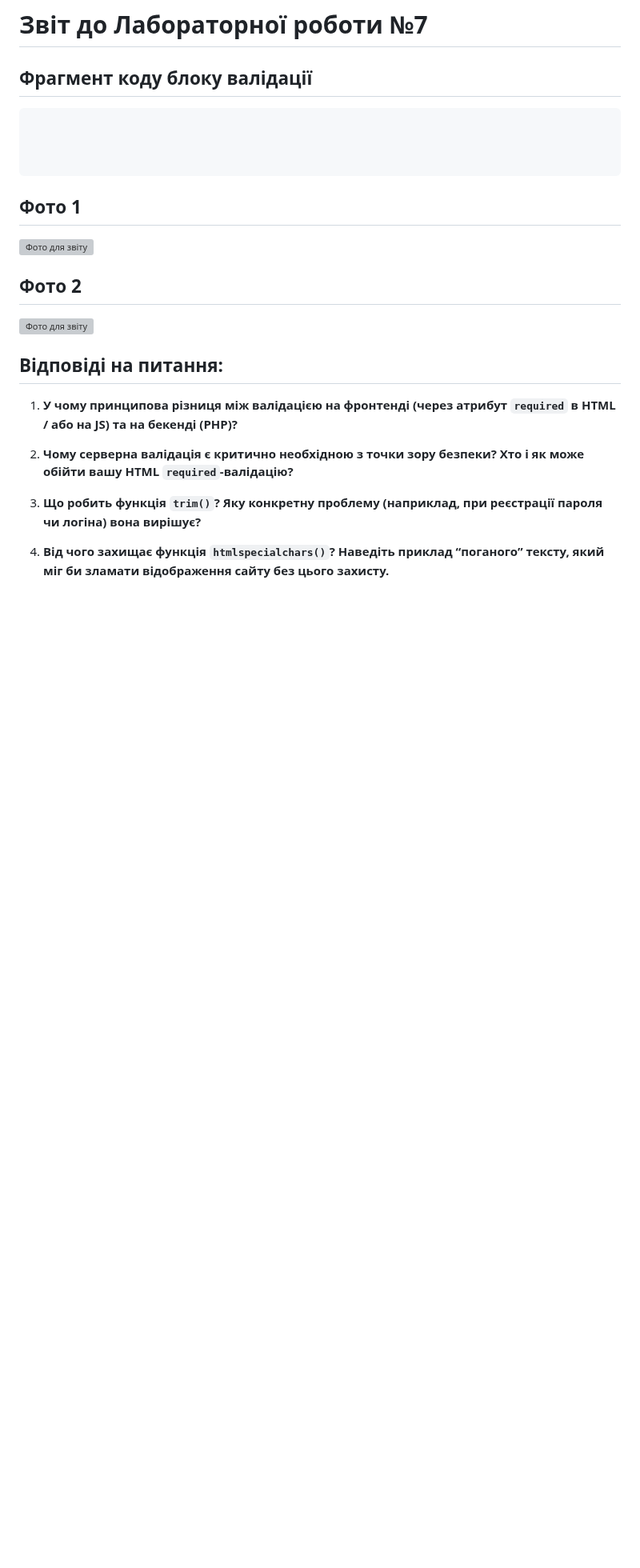
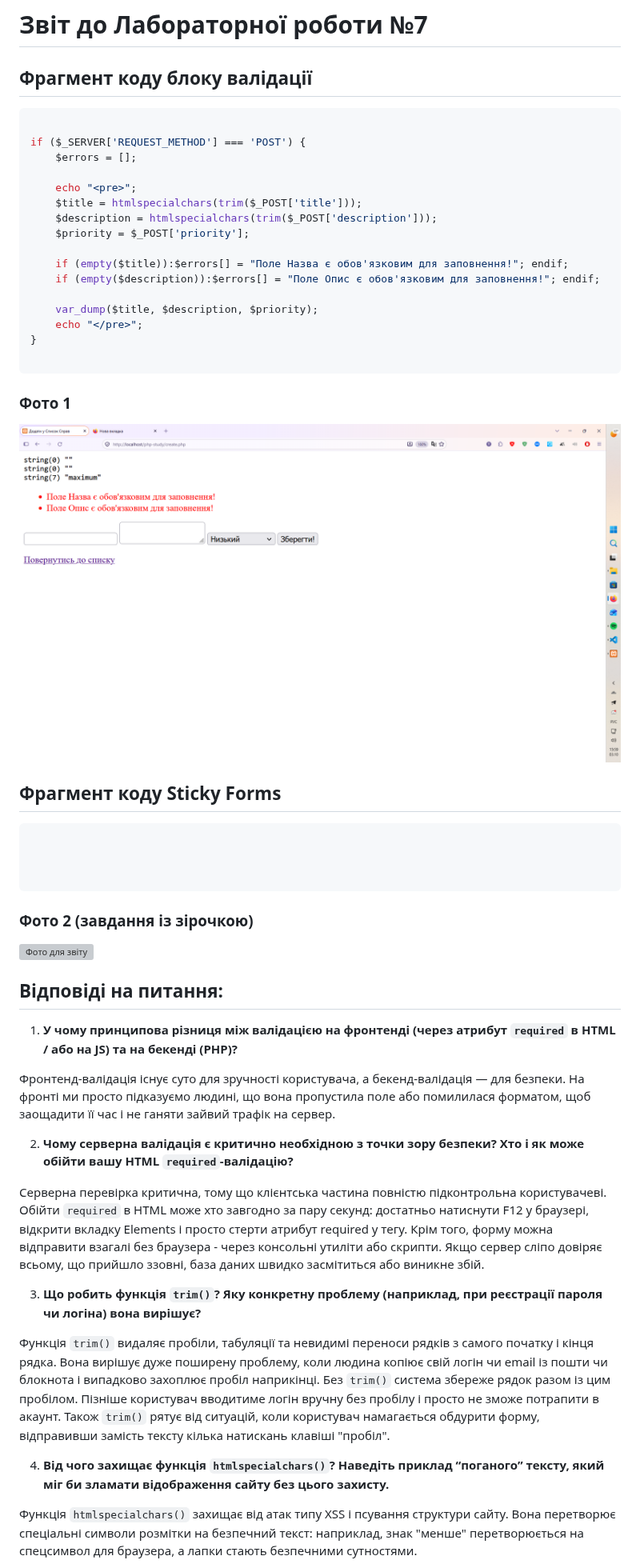
Before and after one commit to CoinGH/php-study, a Markdown page: lab7.md, the part around one of its changes. Shown at 80% size. Rendered like a GitHub page; pictures changed too: screenshot7_0.png (added); blank space fills up the shorter version; grey boxes are pictures that could not be loaded.

````diff
--- a/lab7.md
+++ b/lab7.md
@@ -1,6 +1,31 @@
 # Звіт до Лабораторної роботи №7
 
 ## Фрагмент коду блоку валідації
+
+```php
+
+if ($_SERVER['REQUEST_METHOD'] === 'POST') {
+    $errors = [];
+
+    echo "<pre>";
+    $title = htmlspecialchars(trim($_POST['title']));
+    $description = htmlspecialchars(trim($_POST['description']));
+    $priority = $_POST['priority'];
+
+    if (empty($title)):$errors[] = "Поле Назва є обов'язковим для заповнення!"; endif;
+    if (empty($description)):$errors[] = "Поле Опис є обов'язковим для заповнення!"; endif;
+
+    var_dump($title, $description, $priority);
+    echo "</pre>";
+}
+
+```
+
+### Фото 1
+
+![Фото для звіту](screenshot7_0.png)
+
+## Фрагмент коду Sticky Forms
 
 ```php
 
@@ -8,11 +33,7 @@
 
 ```
 
-## Фото 1
-
-![Фото для звіту](screenshot7_0.png)
-
-## Фото 2
+### Фото 2 (завдання із зірочкою)
 
 ![Фото для звіту](screenshot7_1.png)
 
@@ -20,16 +41,17 @@
 
 1. __У чому принципова різниця між валідацією на фронтенді (через атрибут `required` в HTML / або на JS) та на бекенді (PHP)?__
 
-
+Фронтенд-валідація існує суто для зручності користувача, а бекенд-валідація — для безпеки. На фронті ми просто підказуємо людині, що вона пропустила поле або помилилася форматом, щоб заощадити її час і не ганяти зайвий трафік на сервер.
 
 2. __Чому серверна валідація є критично необхідною з точки зору безпеки? Хто і як може обійти вашу HTML `required`-валідацію?__
 
-
+Серверна перевірка критична, тому що клієнтська частина повністю підконтрольна користувачеві. Обійти `required` в HTML може хто завгодно за пару секунд: достатньо натиснути F12 у браузері, відкрити вкладку Elements і просто стерти атрибут required у тегу. Крім того, форму можна відправити взагалі без браузера - через консольні утиліти або скрипти. Якщо сервер сліпо довіряє всьому, що прийшло ззовні, база даних швидко засмітиться або виникне збій.
 
 3. __Що робить функція `trim()`? Яку конкретну проблему (наприклад, при реєстрації пароля чи логіна) вона вирішує?__
 
-
+Функція `trim()` видаляє пробіли, табуляції та невидимі переноси рядків з самого початку і кінця рядка. Вона вирішує дуже поширену проблему, коли людина копіює свій логін чи email із пошти чи блокнота і випадково захоплює пробіл наприкінці. Без `trim()` система збереже рядок разом із цим пробілом. Пізніше користувач вводитиме логін вручну без пробілу і просто не зможе потрапити в акаунт. Також `trim()` рятує від ситуацій, коли користувач намагається обдурити форму, відправивши замість тексту кілька натискань клавіші "пробіл".
 
 4. __Від чого захищає функція `htmlspecialchars()`? Наведіть приклад “поганого” тексту, який міг би зламати відображення сайту без цього захисту.__
 
+Функція `htmlspecialchars()` захищає від атак типу XSS і псування структури сайту. Вона перетворює спеціальні символи розмітки на безпечний текст: наприклад, знак "менше" перетворюється на спецсимвол для браузера, а лапки стають безпечними сутностями.
 
````
Also changed, not shown: other parts of lab7.md (+12 -0 lines), 1 other file.
